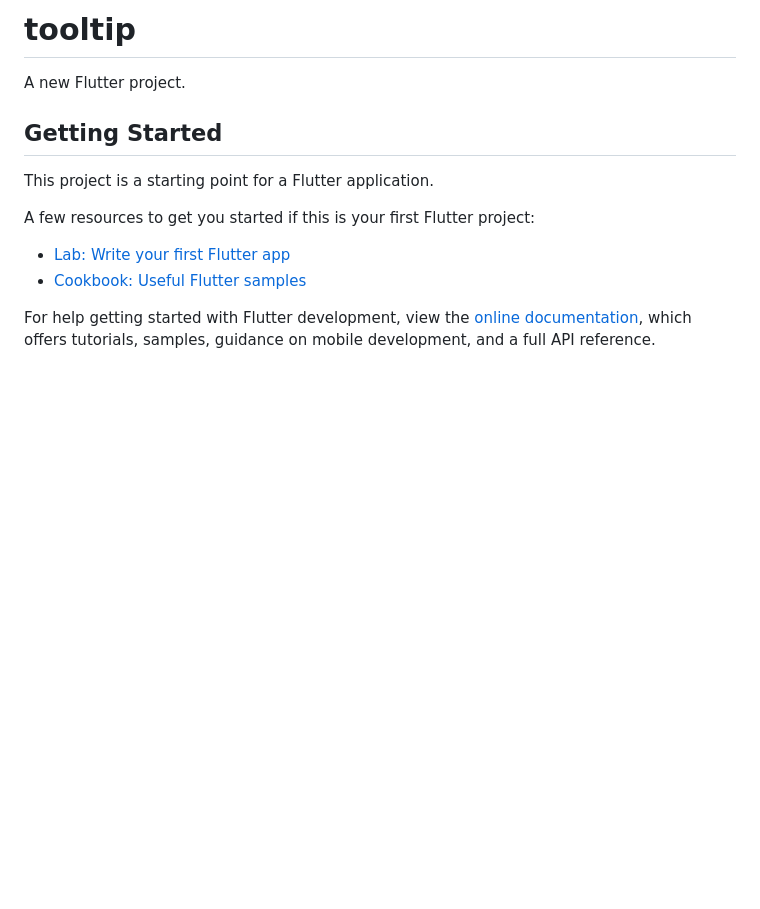
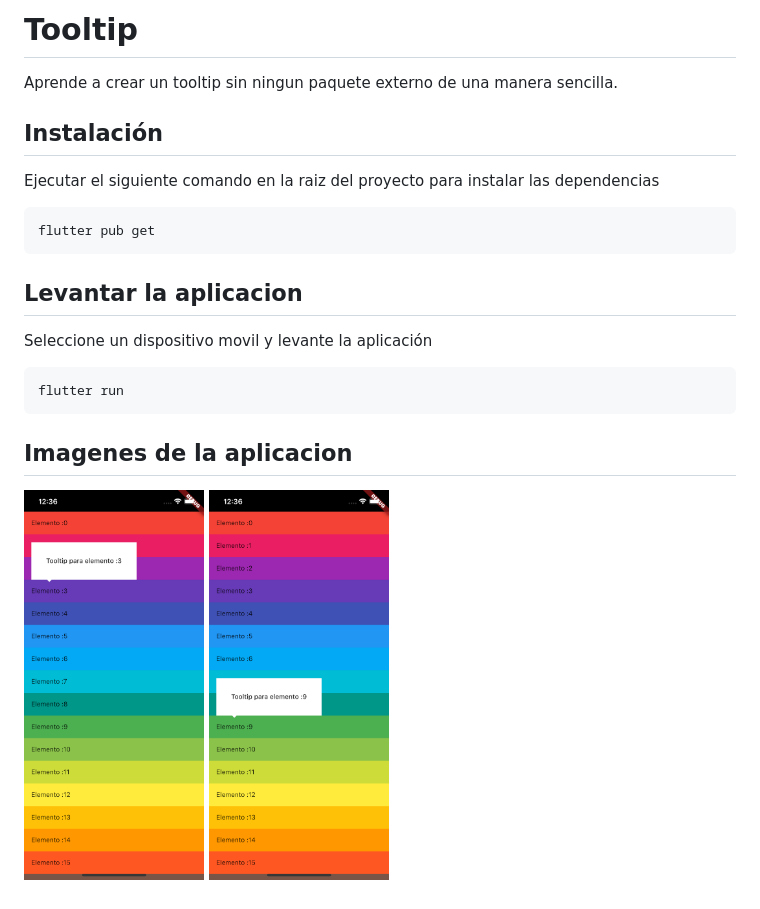
Before and after one commit to Miguelyrax/Tooltip-Flutter, a Markdown page: README.md, the part around the change. Rendered like a GitHub page; pictures changed too: assets/3.png (added), assets/9.png (added); blank space fills up the shorter version.

````diff
--- a/README.md
+++ b/README.md
@@ -1,16 +1,24 @@
-# tooltip
+# Tooltip
 
-A new Flutter project.
+Aprende a crear un tooltip sin ningun paquete externo de una manera sencilla.
 
-## Getting Started
+## Instalación
 
-This project is a starting point for a Flutter application.
+Ejecutar el siguiente comando en la raiz del proyecto para instalar las dependencias
+```
+flutter pub get
+```
 
-A few resources to get you started if this is your first Flutter project:
+## Levantar la aplicacion
 
-- [Lab: Write your first Flutter app](https://docs.flutter.dev/get-started/codelab)
-- [Cookbook: Useful Flutter samples](https://docs.flutter.dev/cookbook)
+Seleccione un dispositivo movil y levante la aplicación
 
-For help getting started with Flutter development, view the
-[online documentation](https://docs.flutter.dev/), which offers tutorials,
-samples, guidance on mobile development, and a full API reference.
+```
+flutter run
+```
+
+## Imagenes de la aplicacion
+<p float="left">
+  <img src="assets/3.png" width="180">
+  <img src="assets/9.png" width="180">
+</p>
````
